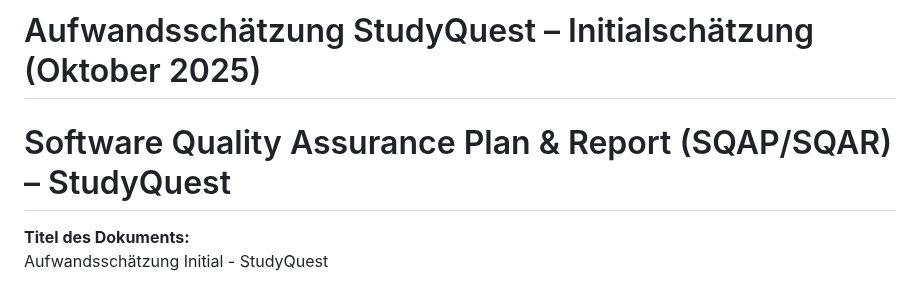
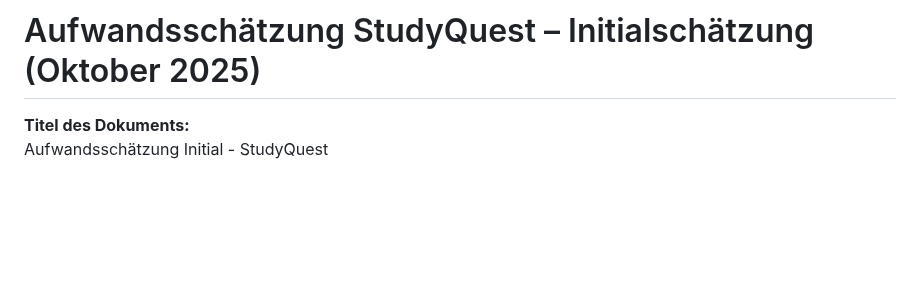
Before and after one commit to Michhiiii/StudyQuest, a Markdown page: 08_Aufwandsschaetzung/Aufwandsschaetzung_Initial.md, the part around the change. Drawn GitHub-style; blank space fills up the shorter version.

```diff
--- a/08_Aufwandsschaetzung/Aufwandsschaetzung_Initial.md
+++ b/08_Aufwandsschaetzung/Aufwandsschaetzung_Initial.md
@@ -1,6 +1,4 @@
 # Aufwandsschätzung StudyQuest – Initialschätzung (Oktober 2025)
-
-# Software Quality Assurance Plan & Report (SQAP/SQAR) – StudyQuest
 
 **Titel des Dokuments:**
 Aufwandsschätzung Initial - StudyQuest
```
